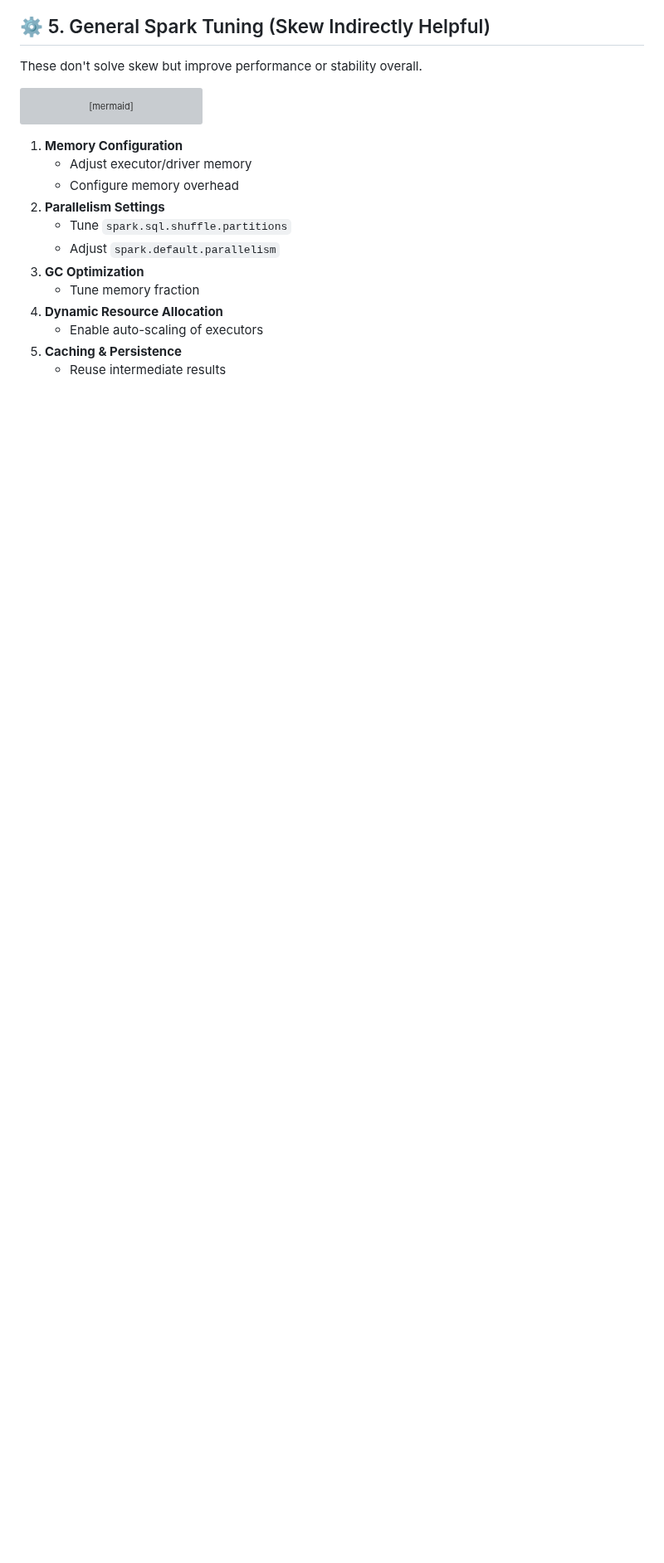
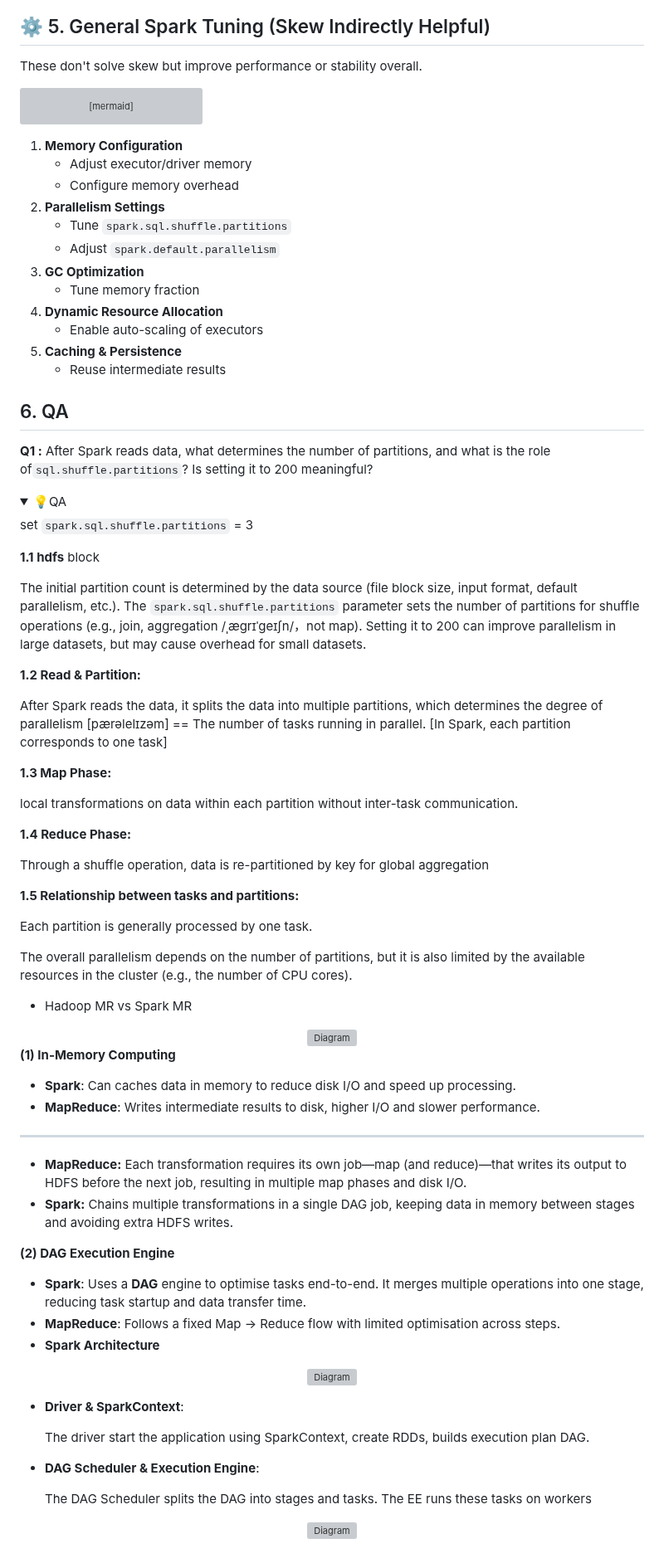
Before and after one commit to blaire101/Spark-Journey-2025, a Markdown page: README.md, the part around the change. Shown at 83% size. Rendered like a GitHub page; folded sections open; blank space fills up the shorter version; grey boxes are pictures that could not be loaded.

```diff
--- a/README.md
+++ b/README.md
@@ -277,3 +277,74 @@ flowchart TD
     - Enable auto-scaling of executors
 5. **Caching & Persistence**
     - Reuse intermediate results
+
+## 6. QA
+
+**Q1 :** After Spark reads data, what determines the number of partitions, and what is the role of`sql.shuffle.partitions`? Is setting it to 200 meaningful?
+
+
+<details>
+<summary>💡QA</summary>
+
+set `spark.sql.shuffle.partitions` = 3
+
+**1.1 hdfs** block
+
+The initial partition count is determined by the data source (file block size, input format, default parallelism, etc.). The `spark.sql.shuffle.partitions` parameter sets the number of partitions for shuffle operations (e.g., join, aggregation /ˌæɡrɪˈɡeɪʃn/，not map). Setting it to 200 can improve parallelism in large datasets, but may cause overhead for small datasets.
+
+**1.2 Read & Partition:**
+
+After Spark reads the data, it splits the data into multiple partitions, which determines the degree of parallelism [pærəlelɪzəm] == The number of tasks running in parallel.   [In Spark, each partition corresponds to one task]
+
+**1.3 Map Phase:**
+
+ local transformations on data within each partition without inter-task communication.
+
+**1.4 Reduce Phase:**
+
+Through a shuffle operation, data is re-partitioned by key for global aggregation
+
+**1.5 Relationship between tasks and partitions:**
+
+Each partition is generally processed by one task.
+
+The overall parallelism depends on the number of partitions, but it is also limited by the available resources in the cluster (e.g., the number of CPU cores).
+
+- Hadoop MR vs Spark MR
+
+<div align="center">
+  <img src="docs/spark-components-arch.webp" alt="Diagram" width="700">
+</div>
+
+**(1) In-Memory Computing**
+
+- **Spark**: Can caches data in memory to reduce disk I/O and speed up processing.
+- **MapReduce**: Writes intermediate results to disk, higher I/O and slower performance.
+
+---
+- **MapReduce:** Each transformation requires its own job—map (and reduce)—that writes its output to HDFS before the next job, resulting in multiple map phases and disk I/O.
+- **Spark:** Chains multiple transformations in a single DAG job, keeping data in memory between stages and avoiding extra HDFS writes.
+
+**(2) DAG Execution Engine**
+
+- **Spark**: Uses a **DAG** engine to optimise tasks end-to-end. It merges multiple operations into one stage, reducing task startup and data transfer time.
+- **MapReduce**: Follows a fixed Map → Reduce flow with limited optimisation across steps.
+- **Spark Architecture**
+
+<div align="center">
+  <img src="docs/spark-components.webp" alt="Diagram" width="700">
+</div>
+
+- **Driver & SparkContext**:
+
+    The driver start the application using SparkContext, create RDDs,  builds execution plan DAG.
+
+- **DAG Scheduler & Execution Engine**:
+
+    The DAG Scheduler splits the DAG into stages and tasks. The EE runs these tasks on workers
+
+<div align="center">
+  <img src="docs/spark-5-catalyst.web" alt="Diagram" width="700">
+</div>
+
+</details>
```
